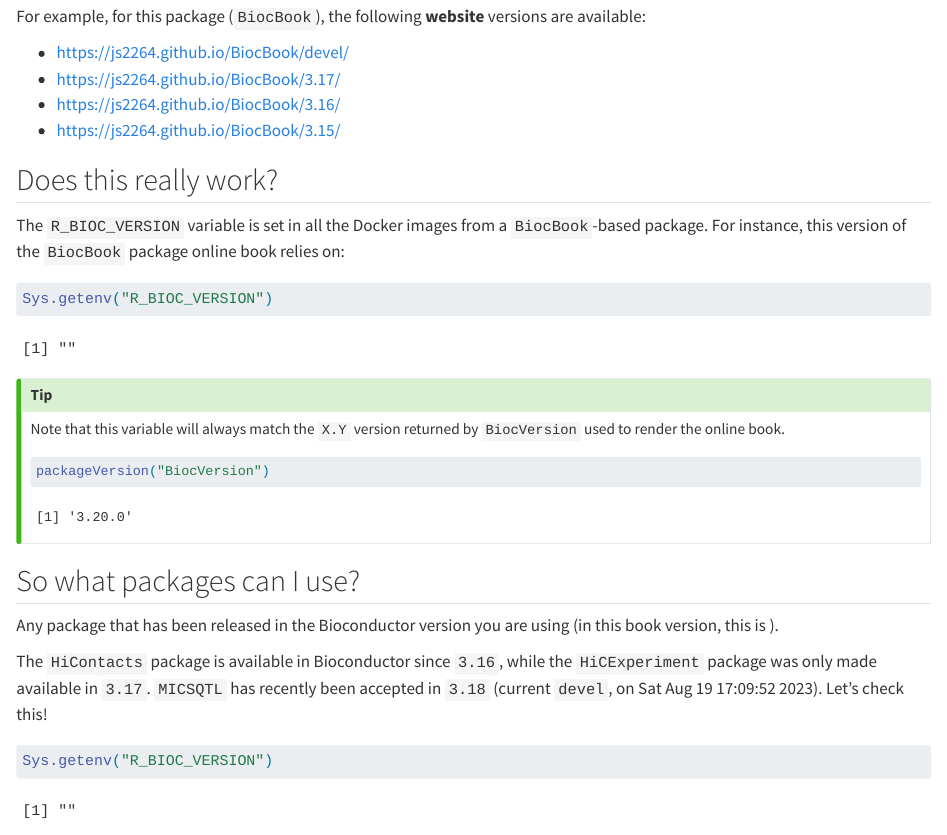
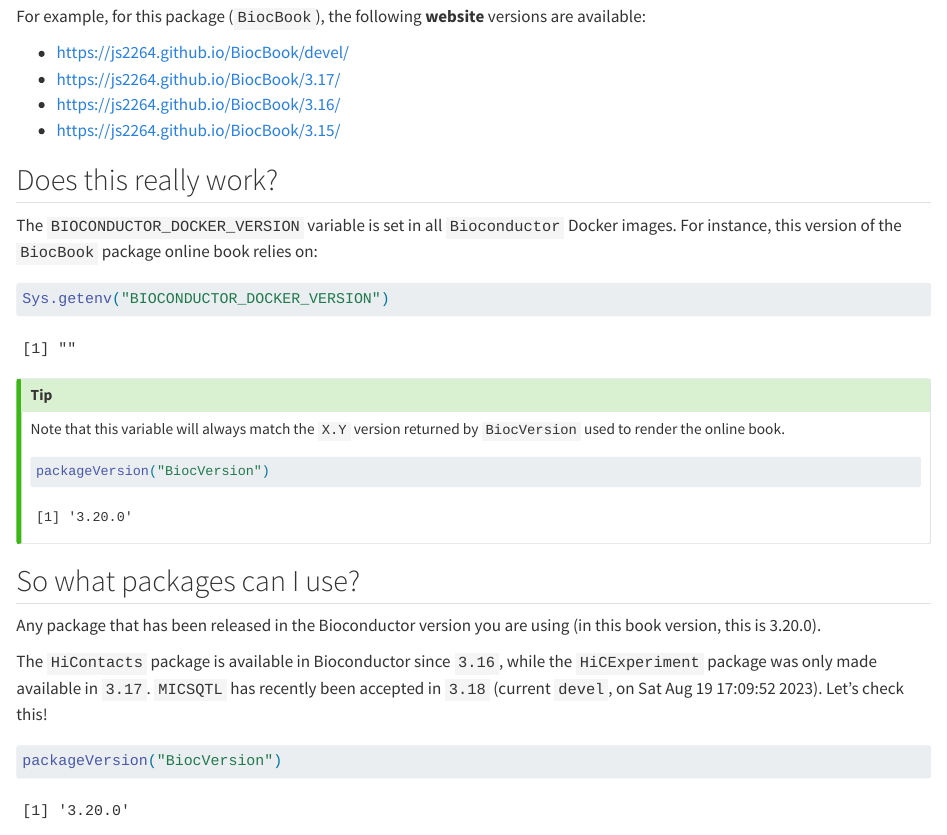
Before and after one commit to js2264/BiocBook, a Quarto document (inst/pages/Chapter-1.qmd): the page in a window 1100 px wide, from 5720 px down. Rendered offline with R 4.5, knitr and Pandoc in place of Quarto, with nearby package versions; some code elsewhere in the file could not run offline; common packages that the code uses without loading them are loaded.

Commit message:
remove mentions of R_BIOC_VERSION

````diff
--- a/inst/pages/Chapter-1.qmd
+++ b/inst/pages/Chapter-1.qmd
@@ -108,11 +108,11 @@ For example, for this package (`BiocBook`), the following **website** versions a
 
 ## Does this really work?
 
-The `R_BIOC_VERSION` variable is set in all the Docker images from a `BiocBook`-based package.
+The `BIOCONDUCTOR_DOCKER_VERSION` variable is set in all `Bioconductor` Docker images.
 For instance, this version of the `BiocBook` package online book relies on:
 
 ```{r}
-Sys.getenv("R_BIOC_VERSION")
+Sys.getenv("BIOCONDUCTOR_DOCKER_VERSION")
 ```
 
 ::: {.callout-tip icon='true'}
@@ -129,7 +129,7 @@ packageVersion("BiocVersion")
 ## So what packages can I use?
 
 Any package that has been released in the Bioconductor version you are using
-(in this book version, this is `r Sys.getenv("R_BIOC_VERSION")`).
+(in this book version, this is `r packageVersion("BiocVersion")`).
 
 The `HiContacts` package is available in Bioconductor since `3.16`,
 while the `HiCExperiment` package was only made available in `3.17`.
@@ -137,7 +137,7 @@ while the `HiCExperiment` package was only made available in `3.17`.
 Let's check this!
 
 ```{r}
-Sys.getenv("R_BIOC_VERSION")
+packageVersion("BiocVersion")
 BiocManager::available("HiContacts")
 BiocManager::available("HiCExperiment")
 BiocManager::available("MICSQTL")
````
